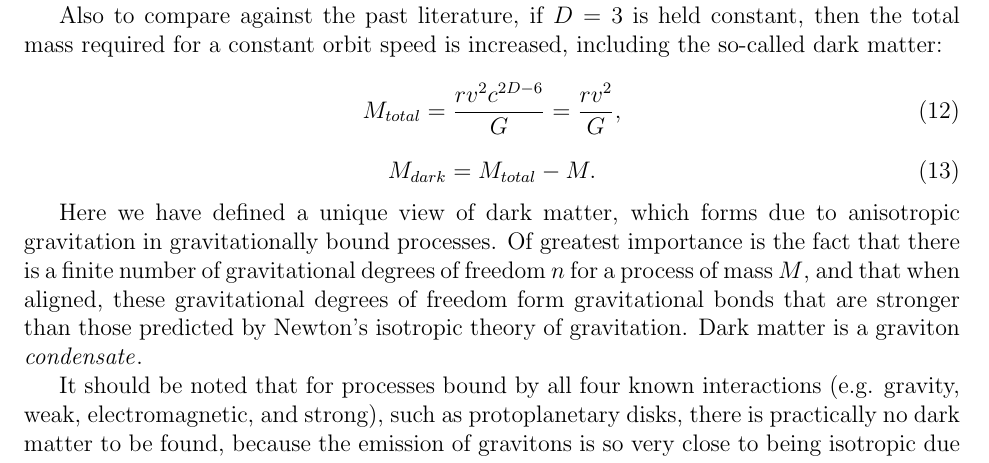
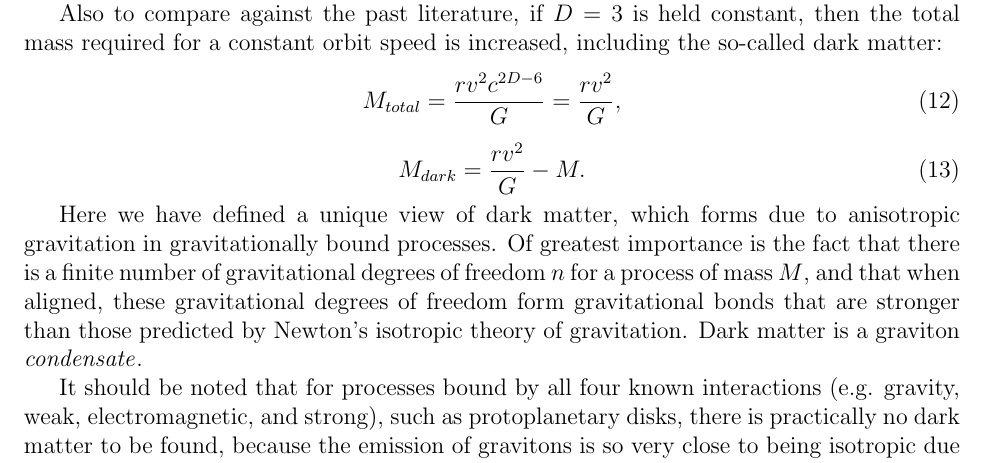
Before and after one commit to sjhalayka/papers, a LaTeX paper (anisotropic gravitation/bezier_escape.tex): part of page 5 of 7, cut so that both start at the same text. Compiled offline with pdfLaTeX.

Commit message:
Add files via upload

```diff
--- a/anisotropic gravitation/bezier_escape.tex
+++ b/anisotropic gravitation/bezier_escape.tex
@@ -236,7 +236,7 @@ Also to compare against the past literature, if $D = 3$ is held constant, then t
 M_{total} = \frac{r v^2 c^{2D - 6}}{G} = \frac{r v^2}{G},
 \end{equation}
 \begin{equation}
-M_{dark} = M_{total} - M.
+M_{dark} = \frac{r v^2}{G} - M.
 \end{equation}
 
 Here we have defined a unique view of dark matter, which forms due to anisotropic gravitation in gravitationally bound processes.
```
Also changed, not shown: anisotropic gravitation/bezier_escape.pdf.
